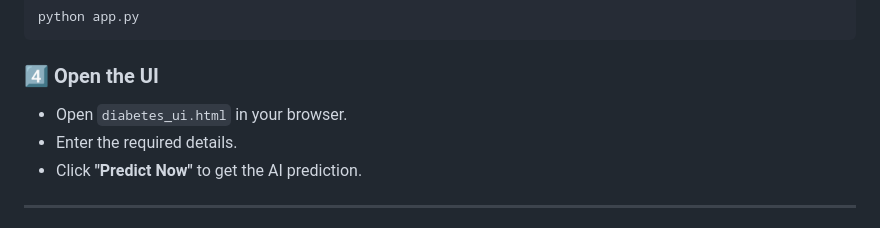
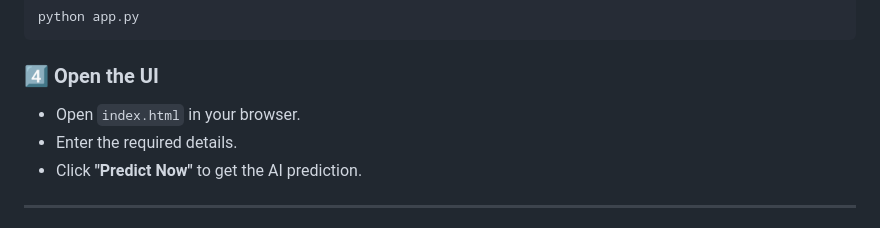
Before and after one commit to Anshsharma25/Diabetes_prediction, a Markdown page: README.md, the part around the change. Rendered like a GitHub page.

````diff
--- a/README.md
+++ b/README.md
@@ -42,7 +42,7 @@ python app.py
 ```
 
 ### 4️⃣ Open the UI
-- Open `diabetes_ui.html` in your browser.
+- Open `index.html` in your browser.
 - Enter the required details.
 - Click **"Predict Now"** to get the AI prediction.
 
````
